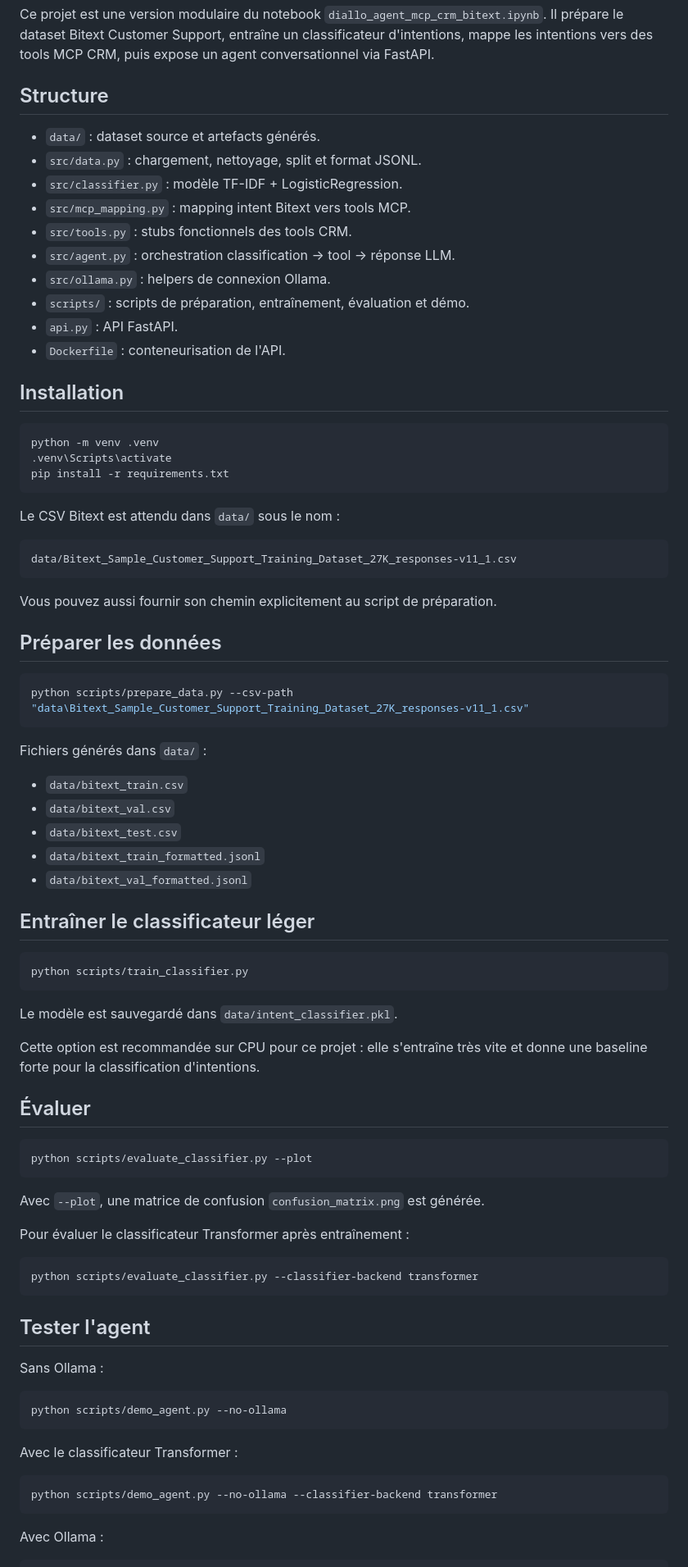
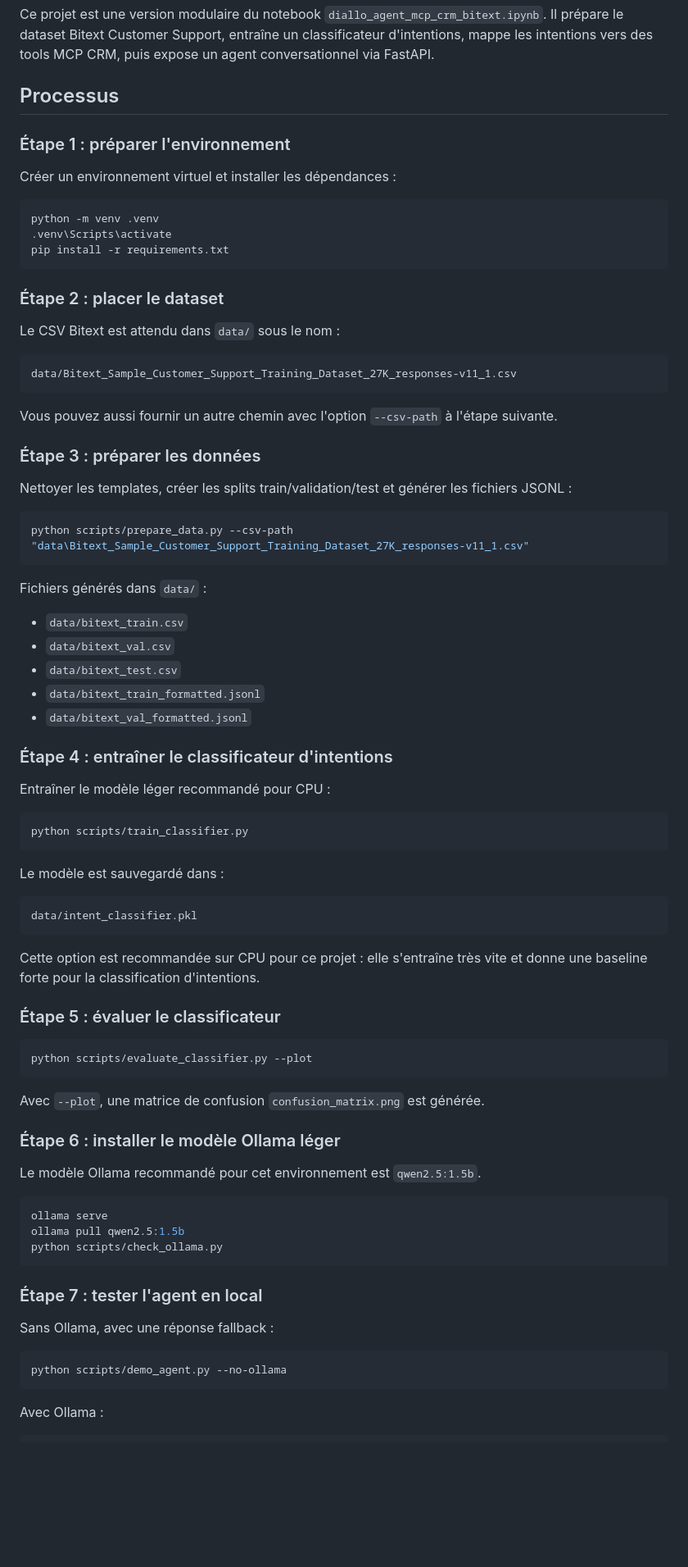
Before and after one commit to moustacompa/agent_mcp_crm_bitext, a Markdown page: README.md, the part around one of its changes. Shown at 82% size. Drawn GitHub-style; blank space fills up the shorter version.

````diff
--- a/README.md
+++ b/README.md
@@ -5,20 +5,11 @@ Il prépare le dataset Bitext Customer Support, entraîne un classificateur
 d'intentions, mappe les intentions vers des tools MCP CRM, puis expose un agent
 conversationnel via FastAPI.
 
-## Structure
+## Processus
 
-- `data/` : dataset source et artefacts générés.
-- `src/data.py` : chargement, nettoyage, split et format JSONL.
-- `src/classifier.py` : modèle TF-IDF + LogisticRegression.
-- `src/mcp_mapping.py` : mapping intent Bitext vers tools MCP.
-- `src/tools.py` : stubs fonctionnels des tools CRM.
-- `src/agent.py` : orchestration classification -> tool -> réponse LLM.
-- `src/ollama.py` : helpers de connexion Ollama.
-- `scripts/` : scripts de préparation, entraînement, évaluation et démo.
-- `api.py` : API FastAPI.
-- `Dockerfile` : conteneurisation de l'API.
+### Étape 1 : préparer l'environnement
 
-## Installation
+Créer un environnement virtuel et installer les dépendances :
 
 ```bash
 python -m venv .venv
@@ -26,15 +17,19 @@ python -m venv .venv
 pip install -r requirements.txt
 ```
 
+### Étape 2 : placer le dataset
+
 Le CSV Bitext est attendu dans `data/` sous le nom :
 
 ```text
 data/Bitext_Sample_Customer_Support_Training_Dataset_27K_responses-v11_1.csv
 ```
 
-Vous pouvez aussi fournir son chemin explicitement au script de préparation.
+Vous pouvez aussi fournir un autre chemin avec l'option `--csv-path` à l'étape suivante.
 
-## Préparer les données
+### Étape 3 : préparer les données
+
+Nettoyer les templates, créer les splits train/validation/test et générer les fichiers JSONL :
 
 ```bash
 python scripts/prepare_data.py --csv-path "data\Bitext_Sample_Customer_Support_Training_Dataset_27K_responses-v11_1.csv"
@@ -48,18 +43,24 @@ Fichiers générés dans `data/` :
 - `data/bitext_train_formatted.jsonl`
 - `data/bitext_val_formatted.jsonl`
 
-## Entraîner le classificateur léger
+### Étape 4 : entraîner le classificateur d'intentions
+
+Entraîner le modèle léger recommandé pour CPU :
 
 ```bash
 python scripts/train_classifier.py
 ```
 
-Le modèle est sauvegardé dans `data/intent_classifier.pkl`.
+Le modèle est sauvegardé dans :
+
+```text
+data/intent_classifier.pkl
+```
 
 Cette option est recommandée sur CPU pour ce projet : elle s'entraîne très vite
 et donne une baseline forte pour la classification d'intentions.
 
-## Évaluer
+### Étape 5 : évaluer le classificateur
 
 ```bash
 python scripts/evaluate_classifier.py --plot
@@ -67,26 +68,24 @@ python scripts/evaluate_classifier.py --plot
 
 Avec `--plot`, une matrice de confusion `confusion_matrix.png` est générée.
 
-Pour évaluer le classificateur Transformer après entraînement :
+### Étape 6 : installer le modèle Ollama léger
+
+Le modèle Ollama recommandé pour cet environnement est `qwen2.5:1.5b`.
 
 ```bash
-python scripts/evaluate_classifier.py --classifier-backend transformer
+ollama serve
+ollama pull qwen2.5:1.5b
+python scripts/check_ollama.py
 ```
 
-## Tester l'agent
+### Étape 7 : tester l'agent en local
 
-Sans Ollama :
+Sans Ollama, avec une réponse fallback :
 
 ```bash
 python scripts/demo_agent.py --no-ollama
 ```
 
-Avec le classificateur Transformer :
-
-```bash
-python scripts/demo_agent.py --no-ollama --classifier-backend transformer
-```
-
 Avec Ollama :
 
 ```bash
````
Also changed, not shown: other parts of README.md (+69 -29 lines).
